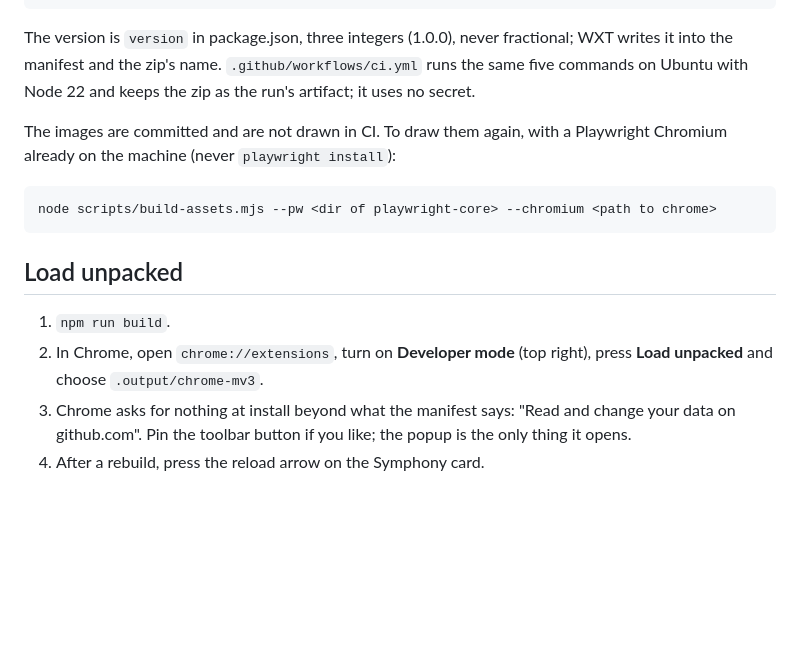
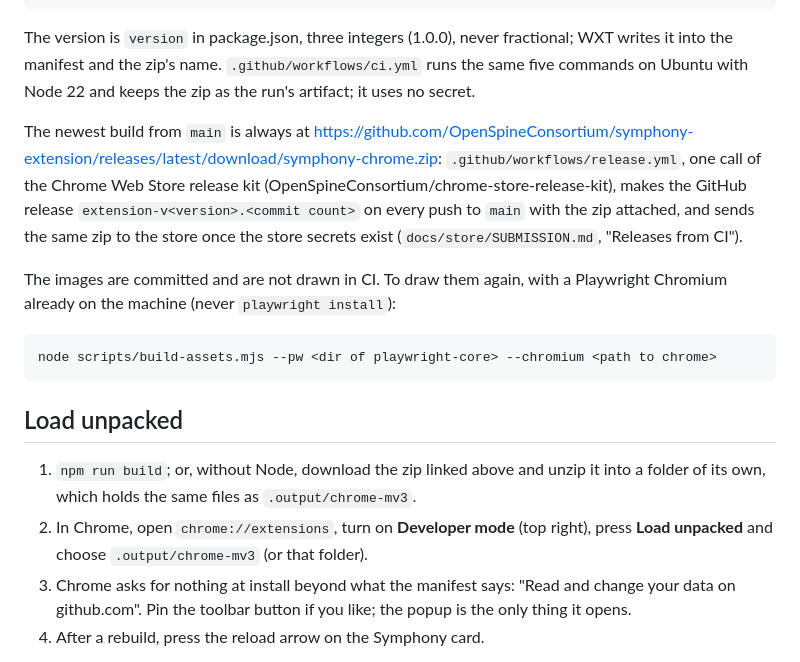
Before and after one commit to OpenSpineConsortium/symphony-extension, a Markdown page: README.md, the part around the change. Drawn GitHub-style; blank space fills up the shorter version.

Commit message:
README links the newest build, and says how to load it without Node
Every push to main now makes a GitHub release with the zip attached, so
the README names the fixed address of the newest build and tells a person
without Node to unzip it for Load unpacked.

Co-Authored-By: Claude Fable 5.1 <noreply@anthropic.com>
Claude-Session: https://claude.ai/code/session_01SEcUB5mdFshEKgiQqdpdK2

```diff
--- a/README.md
+++ b/README.md
@@ -104,6 +104,13 @@ The version is `version` in package.json, three integers (1.0.0), never fraction
 into the manifest and the zip's name. `.github/workflows/ci.yml` runs the same five commands on
 Ubuntu with Node 22 and keeps the zip as the run's artifact; it uses no secret.
 
+The newest build from `main` is always at
+https://github.com/OpenSpineConsortium/symphony-extension/releases/latest/download/symphony-chrome.zip:
+`.github/workflows/release.yml`, one call of the Chrome Web Store release kit
+(OpenSpineConsortium/chrome-store-release-kit), makes the GitHub release `extension-v<version>.<commit
+count>` on every push to `main` with the zip attached, and sends the same zip to the store once the
+store secrets exist (`docs/store/SUBMISSION.md`, "Releases from CI").
+
 The images are committed and are not drawn in CI. To draw them again, with a Playwright Chromium
 already on the machine (never `playwright install`):
 
@@ -113,9 +120,10 @@ node scripts/build-assets.mjs --pw <dir of playwright-core> --chromium <path to
 
 ## Load unpacked
 
-1. `npm run build`.
+1. `npm run build`; or, without Node, download the zip linked above and unzip it into a folder of
+   its own, which holds the same files as `.output/chrome-mv3`.
 2. In Chrome, open `chrome://extensions`, turn on **Developer mode** (top right), press **Load
-   unpacked** and choose `.output/chrome-mv3`.
+   unpacked** and choose `.output/chrome-mv3` (or that folder).
 3. Chrome asks for nothing at install beyond what the manifest says: "Read and change your data on
    github.com". Pin the toolbar button if you like; the popup is the only thing it opens.
 4. After a rebuild, press the reload arrow on the Symphony card.
```
